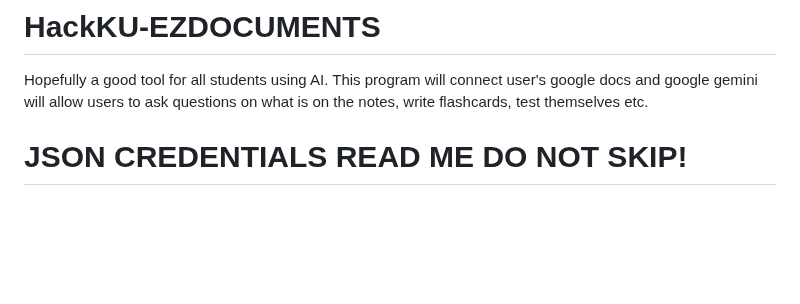
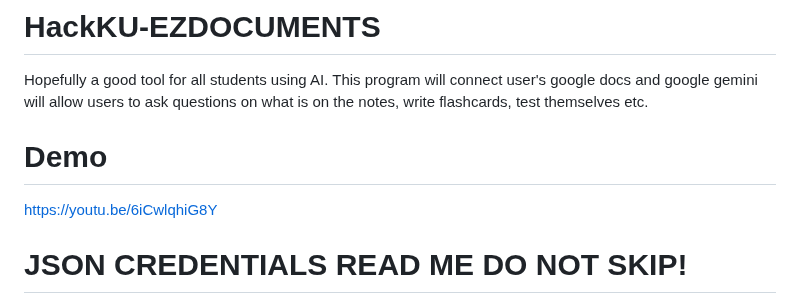
Before and after one commit to cmac2112/HackKU-EZDOCUMENTS, a Markdown page: README.md, the part around the change. Drawn GitHub-style; blank space fills up the shorter version.

```diff
--- a/README.md
+++ b/README.md
@@ -1,5 +1,8 @@
 # HackKU-EZDOCUMENTS
 Hopefully a good tool for all students using AI. This program will connect user's google docs and google gemini will allow users to ask questions on what is on the notes, write flashcards, test themselves etc.
+
+# Demo
+https://youtu.be/6iCwlqhiG8Y
 
 
 # JSON CREDENTIALS READ ME DO NOT SKIP!
```
